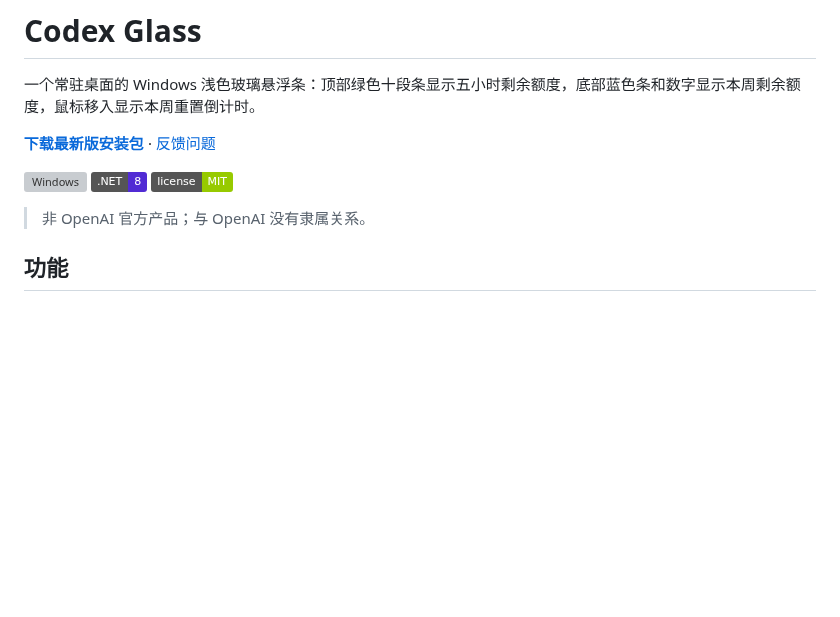
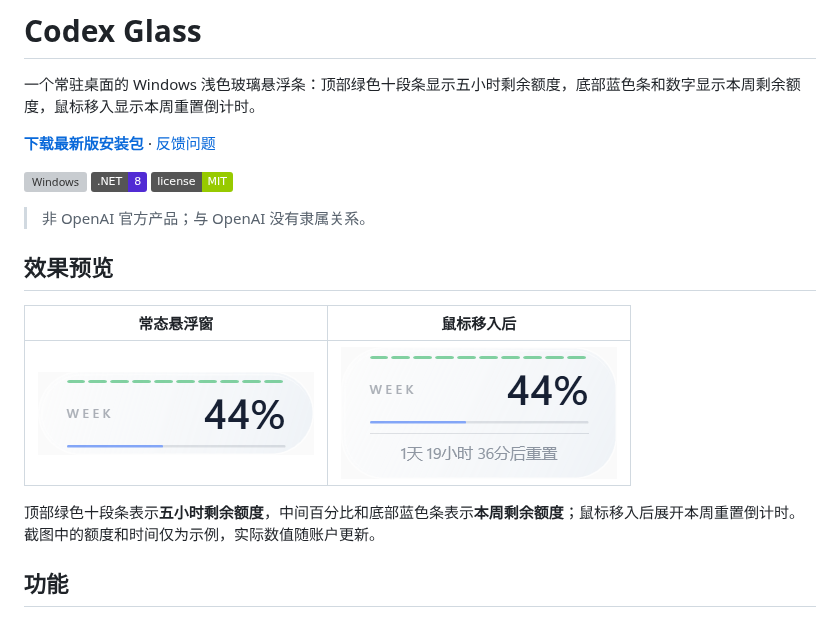
Before and after one commit to lunarfairy/codex-glass, a Markdown page: README.md, the part around the change. Drawn GitHub-style; pictures changed too: docs/images/quota-overlay-hover.png (added), docs/images/quota-overlay.png (added); badges without logos; blank space fills up the shorter version; grey boxes are pictures that could not be loaded.

Commit message:
docs: show overlay screenshots in README

```diff
--- a/README.md
+++ b/README.md
@@ -9,6 +9,14 @@
 ![License](https://img.shields.io/badge/license-MIT-green)
 
 > 非 OpenAI 官方产品；与 OpenAI 没有隶属关系。
+
+## 效果预览
+
+| 常态悬浮窗 | 鼠标移入后 |
+| :---: | :---: |
+| ![Codex Glass 常态悬浮窗，顶部绿色十段额度条与底部蓝色周额度条](docs/images/quota-overlay.png) | ![Codex Glass 鼠标移入后展开本周额度重置倒计时](docs/images/quota-overlay-hover.png) |
+
+顶部绿色十段条表示**五小时剩余额度**，中间百分比和底部蓝色条表示**本周剩余额度**；鼠标移入后展开本周重置倒计时。截图中的额度和时间仅为示例，实际数值随账户更新。
 
 ## 功能
 
```
